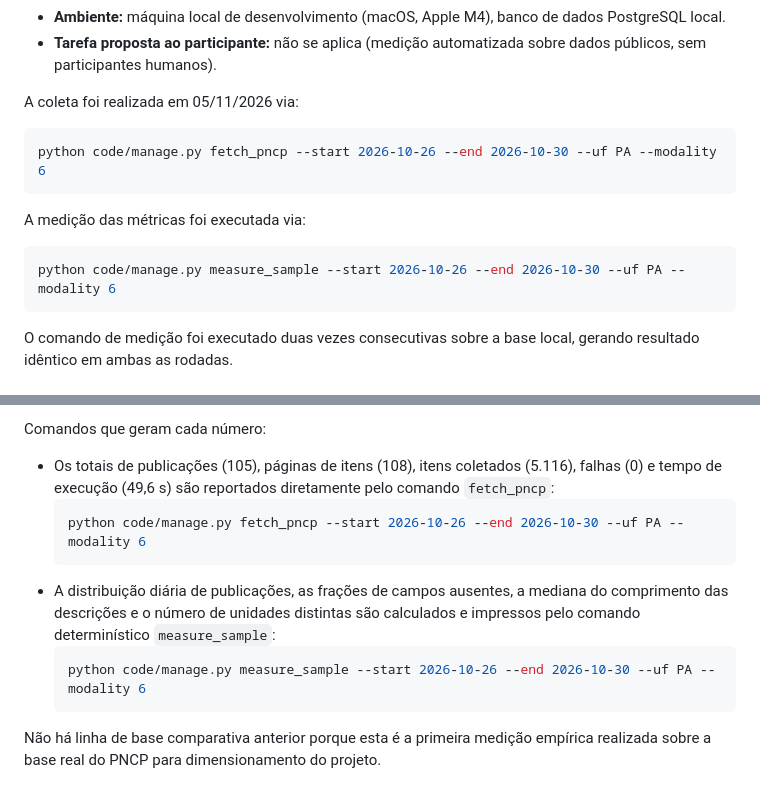
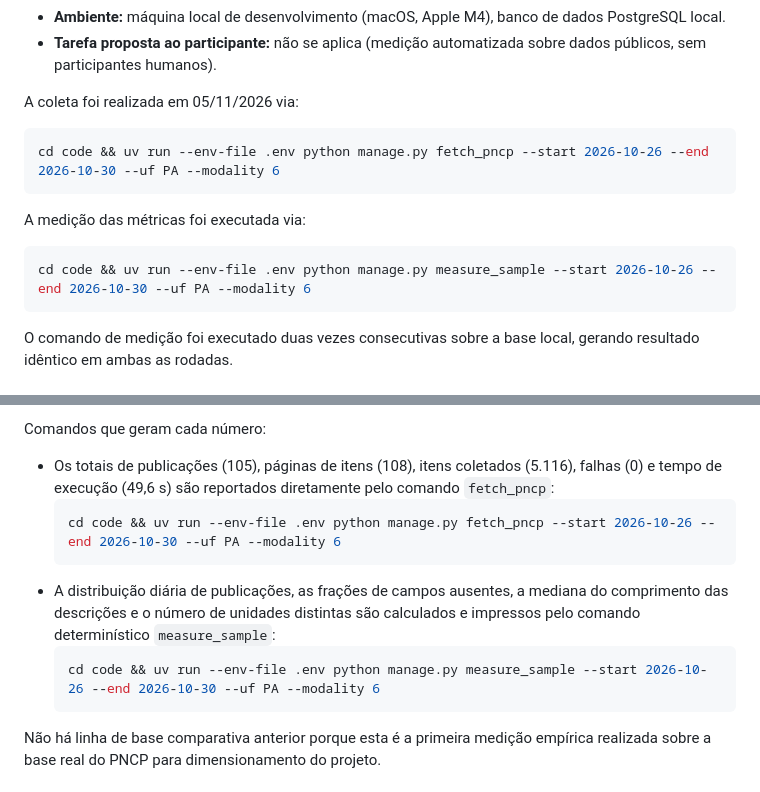
Before and after one commit to RNobre1/tcc-licitacoes-municipais, a Markdown page: TCC/validações/2026-11-05-medicao-exploratoria-da-base-publica.md, 2 parts joined by grey strips. GitHub-like rendering.

Commit message:
docs(validações): corrige os comandos da medição para rodar a partir de code/

````diff
--- a/TCC/validações/2026-11-05-medicao-exploratoria-da-base-publica.md
+++ b/TCC/validações/2026-11-05-medicao-exploratoria-da-base-publica.md
@@ -19,12 +19,12 @@ Qual o volume e a forma das descrições de itens na base pública, para dimensi
 
 A coleta foi realizada em 05/11/2026 via:
 ```bash
-python code/manage.py fetch_pncp --start 2026-10-26 --end 2026-10-30 --uf PA --modality 6
+cd code && uv run --env-file .env python manage.py fetch_pncp --start 2026-10-26 --end 2026-10-30 --uf PA --modality 6
 ```
 
 A medição das métricas foi executada via:
 ```bash
-python code/manage.py measure_sample --start 2026-10-26 --end 2026-10-30 --uf PA --modality 6
+cd code && uv run --env-file .env python manage.py measure_sample --start 2026-10-26 --end 2026-10-30 --uf PA --modality 6
 ```
 O comando de medição foi executado duas vezes consecutivas sobre a base local, gerando resultado idêntico em ambas as rodadas.
 
@@ -41,11 +41,11 @@ Critérios operacionais das métricas:
 Comandos que geram cada número:
 - Os totais de publicações (105), páginas de itens (108), itens coletados (5.116), falhas (0) e tempo de execução (49,6 s) são reportados diretamente pelo comando `fetch_pncp`:
   ```bash
-  python code/manage.py fetch_pncp --start 2026-10-26 --end 2026-10-30 --uf PA --modality 6
+  cd code && uv run --env-file .env python manage.py fetch_pncp --start 2026-10-26 --end 2026-10-30 --uf PA --modality 6
   ```
 - A distribuição diária de publicações, as frações de campos ausentes, a mediana do comprimento das descrições e o número de unidades distintas são calculados e impressos pelo comando determinístico `measure_sample`:
   ```bash
-  python code/manage.py measure_sample --start 2026-10-26 --end 2026-10-30 --uf PA --modality 6
+  cd code && uv run --env-file .env python manage.py measure_sample --start 2026-10-26 --end 2026-10-30 --uf PA --modality 6
   ```
 
 Não há linha de base comparativa anterior porque esta é a primeira medição empírica realizada sobre a base real do PNCP para dimensionamento do projeto.
````
